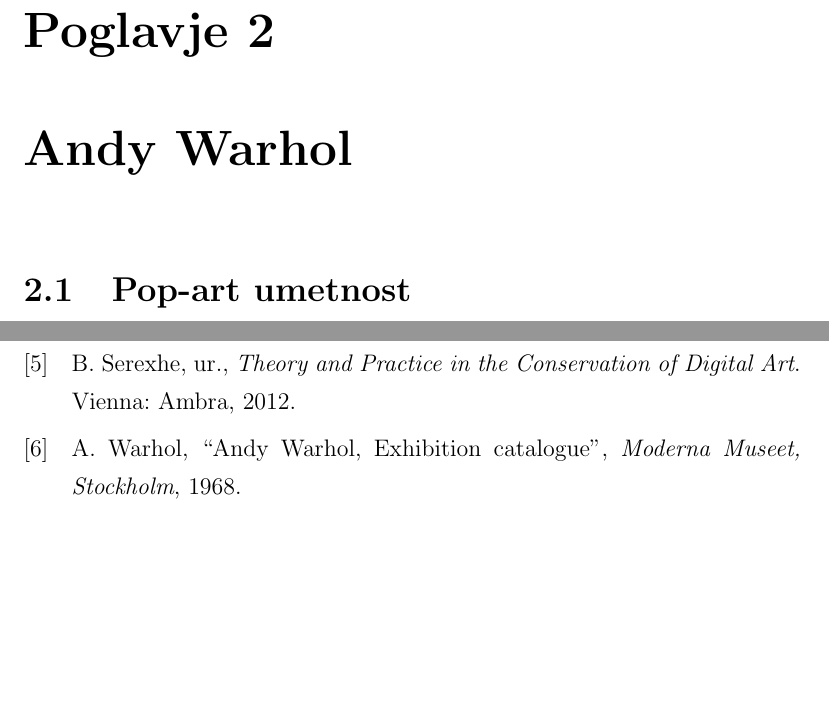
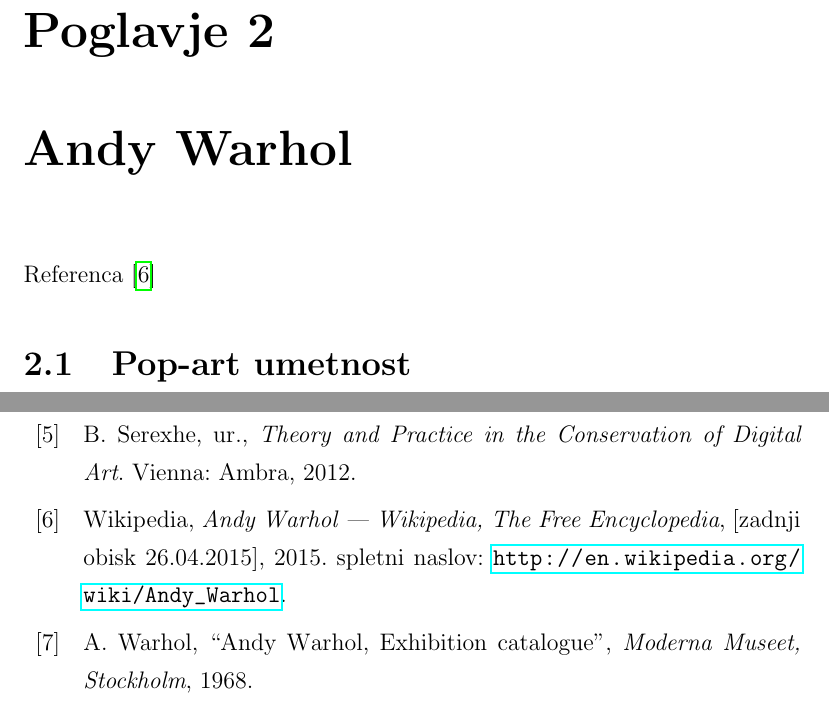
Before and after one commit to majcn/FrameOfFame, a LaTeX thesis (report/master.tex, which reads report/content/magistrska_naloga.tex): two parts of pages 19 and 49 of 49 before the commit and two parts of pages 19 and 49 of 50 after it, joined at a grey line, cut so that both start at the same text, the shorter picture padded with empty space. Compiled offline with pdfLaTeX.

Commit message:
referenca

```diff
--- a/report/content/magistrska_naloga.tex
+++ b/report/content/magistrska_naloga.tex
@@ -31,6 +31,7 @@
 statične slike in povezovanje s socialnimi omrežji.
 
 \chapter{Andy Warhol}
+Referenca~\cite{wiki:AndyWarhol}
 \section{Pop-art umetnost}
 
 
```
